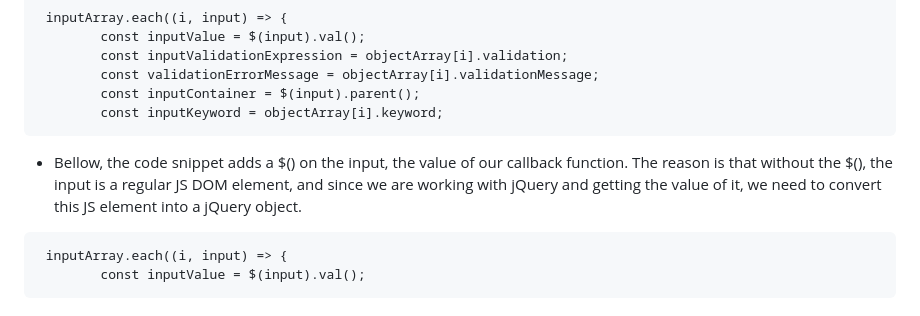
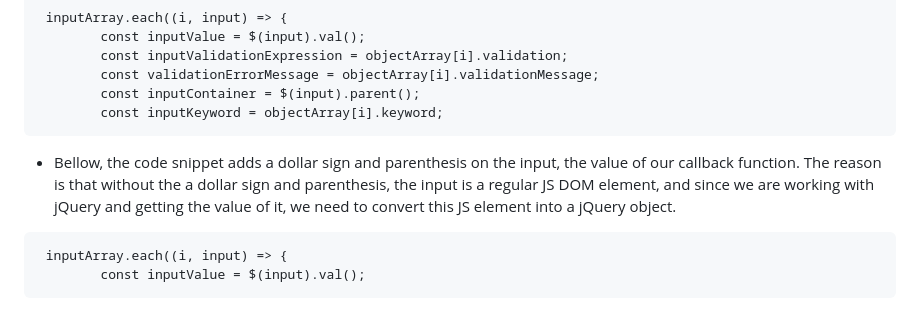
Before and after one commit to CarolANikolic/interactive-card, a Markdown page: README.md, the part around the change. Drawn GitHub-style.

Commit message:
docs: describe dollar sign and parenthesis on Readme.

```diff
--- a/README.md
+++ b/README.md
@@ -95,7 +95,7 @@ export default IconOrImage
         const inputKeyword = objectArray[i].keyword;
 ~~~
 
-- Bellow, the code snippet adds a $() on the input, the value of our callback function. The reason is that without the $(), the input is a regular JS DOM element, and since we are working with jQuery and getting the value of it, we need to convert this JS element into a jQuery object.
+- Bellow, the code snippet adds a dollar sign and parenthesis on the input, the value of our callback function. The reason is that without the a dollar sign and parenthesis, the input is a regular JS DOM element, and since we are working with jQuery and getting the value of it, we need to convert this JS element into a jQuery object.
 
 ~~~
  inputArray.each((i, input) => {
```
